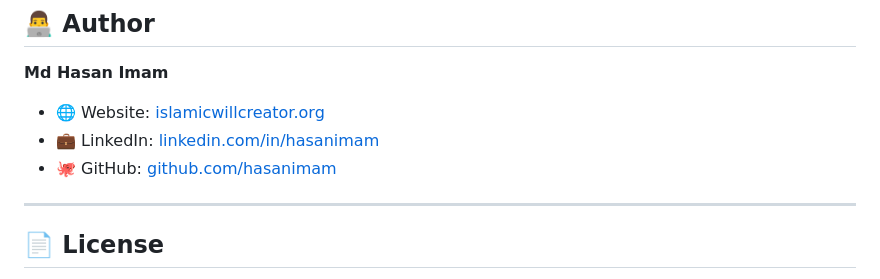
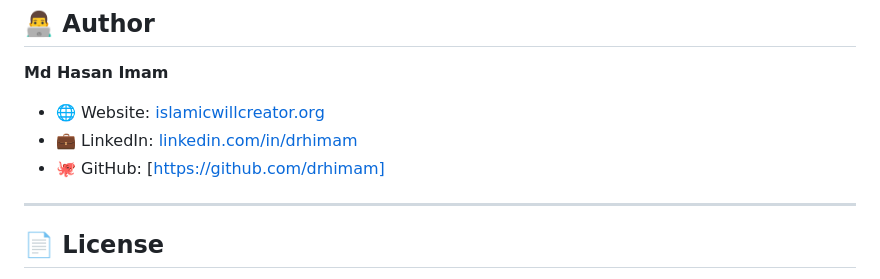
Before and after one commit to drhimam/islamic-will-creator, a Markdown page: README.md, the part around one of its changes. Rendered like a GitHub page.

Commit message:
Update README with project details and features

```diff
--- a/README.md
+++ b/README.md
@@ -254,8 +254,8 @@ This tool provides guidance based on general Islamic principles and should not b
 
 **Md Hasan Imam**
 - 🌐 Website: [islamicwillcreator.org](https://islamicwillcreator.org)
-- 💼 LinkedIn: [linkedin.com/in/hasanimam](https://linkedin.com/in/hasanimam)
-- 🐙 GitHub: [github.com/hasanimam](https://github.com/hasanimam)
+- 💼 LinkedIn: [linkedin.com/in/drhimam](https://linkedin.com/in/drhimam)
+- 🐙 GitHub: [https://github.com/drhimam]
 
 ---
 
```
Also changed, not shown: other parts of README.md (+1 -0 lines).
